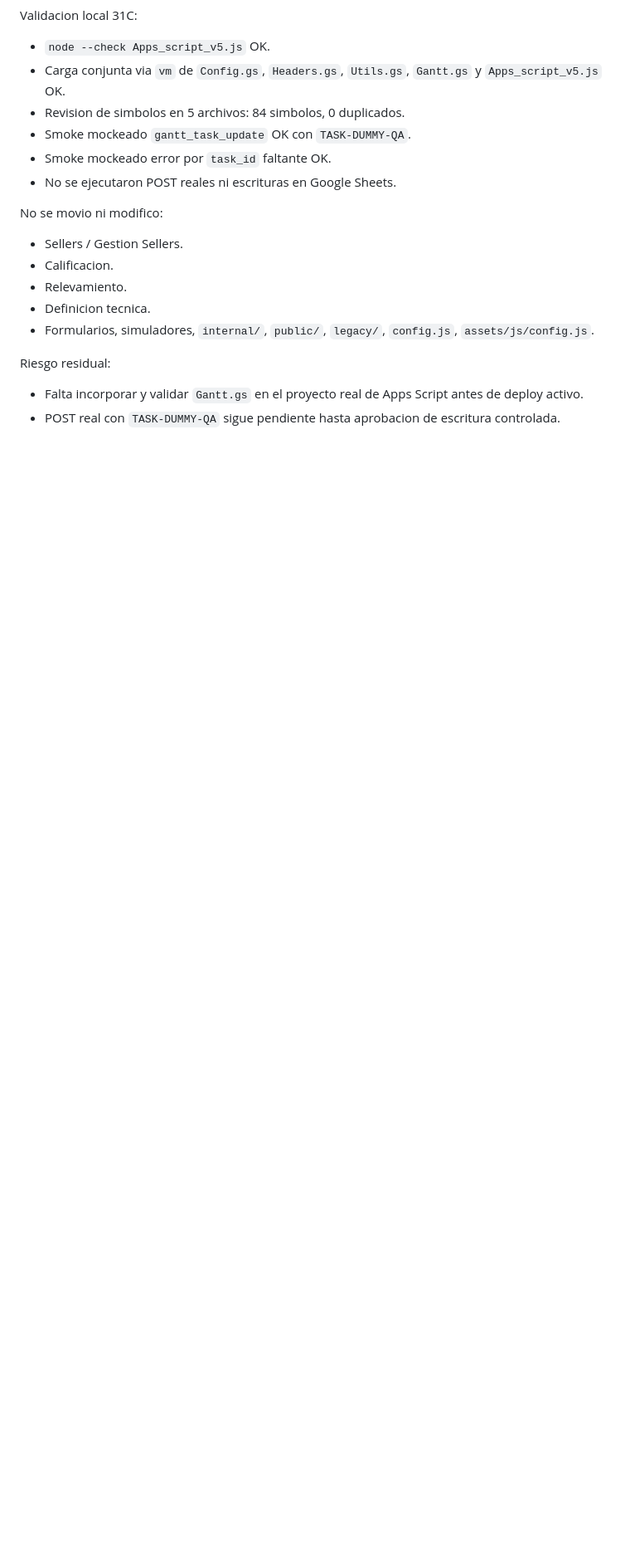
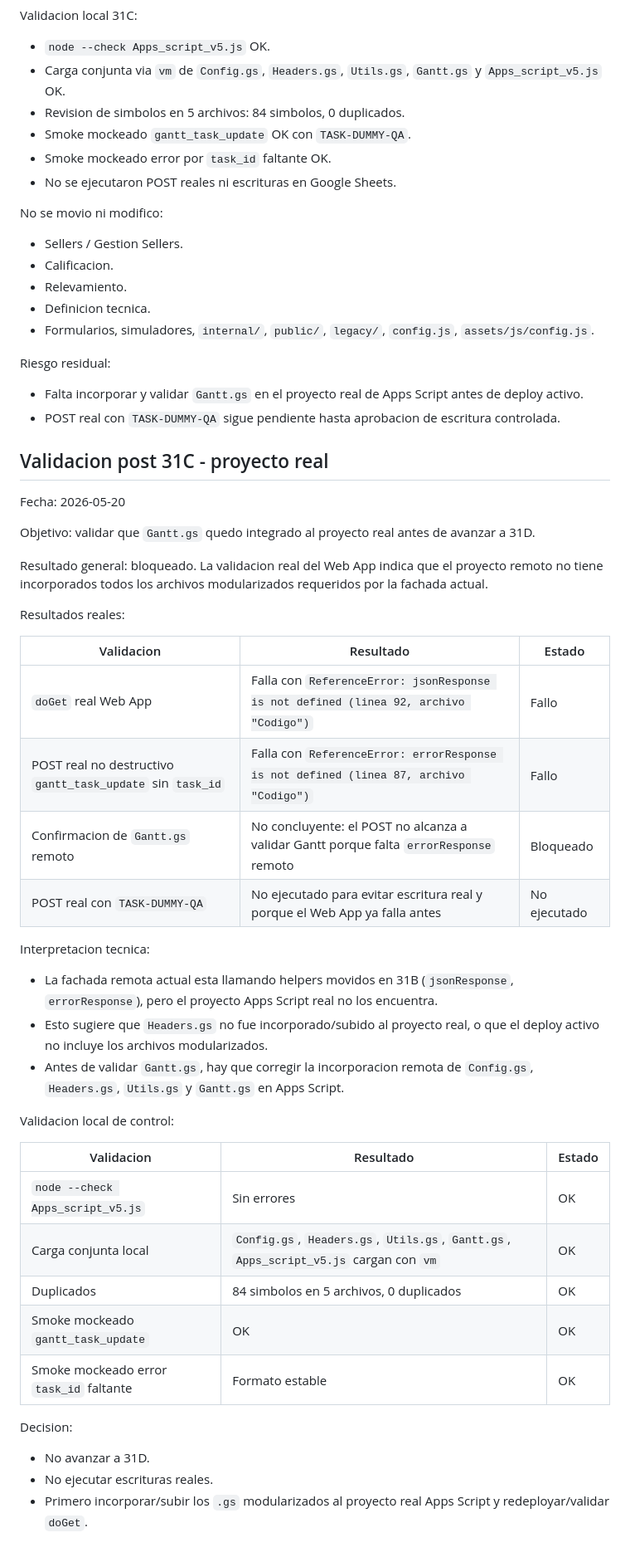
Before and after one commit to antonioluquin-ecomm/marketplace-portal, a Markdown page: docs/apps-script-modularizacion.md, the part around the change. Shown at 83% size. Rendered like a GitHub page; blank space fills up the shorter version.

Commit message:
31C-post - Documentar bloqueo Apps Script remoto

```diff
--- a/docs/apps-script-modularizacion.md
+++ b/docs/apps-script-modularizacion.md
@@ -355,3 +355,42 @@ Riesgo residual:
 
 - Falta incorporar y validar `Gantt.gs` en el proyecto real de Apps Script antes de deploy activo.
 - POST real con `TASK-DUMMY-QA` sigue pendiente hasta aprobacion de escritura controlada.
+
+## Validacion post 31C - proyecto real
+
+Fecha: 2026-05-20
+
+Objetivo: validar que `Gantt.gs` quedo integrado al proyecto real antes de avanzar a 31D.
+
+Resultado general: bloqueado. La validacion real del Web App indica que el proyecto remoto no tiene incorporados todos los archivos modularizados requeridos por la fachada actual.
+
+Resultados reales:
+
+| Validacion | Resultado | Estado |
+|---|---|---|
+| `doGet` real Web App | Falla con `ReferenceError: jsonResponse is not defined (linea 92, archivo "Codigo")` | Fallo |
+| POST real no destructivo `gantt_task_update` sin `task_id` | Falla con `ReferenceError: errorResponse is not defined (linea 87, archivo "Codigo")` | Fallo |
+| Confirmacion de `Gantt.gs` remoto | No concluyente: el POST no alcanza a validar Gantt porque falta `errorResponse` remoto | Bloqueado |
+| POST real con `TASK-DUMMY-QA` | No ejecutado para evitar escritura real y porque el Web App ya falla antes | No ejecutado |
+
+Interpretacion tecnica:
+
+- La fachada remota actual esta llamando helpers movidos en 31B (`jsonResponse`, `errorResponse`), pero el proyecto Apps Script real no los encuentra.
+- Esto sugiere que `Headers.gs` no fue incorporado/subido al proyecto real, o que el deploy activo no incluye los archivos modularizados.
+- Antes de validar `Gantt.gs`, hay que corregir la incorporacion remota de `Config.gs`, `Headers.gs`, `Utils.gs` y `Gantt.gs` en Apps Script.
+
+Validacion local de control:
+
+| Validacion | Resultado | Estado |
+|---|---|---|
+| `node --check Apps_script_v5.js` | Sin errores | OK |
+| Carga conjunta local | `Config.gs`, `Headers.gs`, `Utils.gs`, `Gantt.gs`, `Apps_script_v5.js` cargan con `vm` | OK |
+| Duplicados | 84 simbolos en 5 archivos, 0 duplicados | OK |
+| Smoke mockeado `gantt_task_update` | OK | OK |
+| Smoke mockeado error `task_id` faltante | Formato estable | OK |
+
+Decision:
+
+- No avanzar a 31D.
+- No ejecutar escrituras reales.
+- Primero incorporar/subir los `.gs` modularizados al proyecto real Apps Script y redeployar/validar `doGet`.
```
Also changed, not shown: CHANGELOG.md (+6 -0 lines), docs/test-matrix.md (+21 -0 lines).
